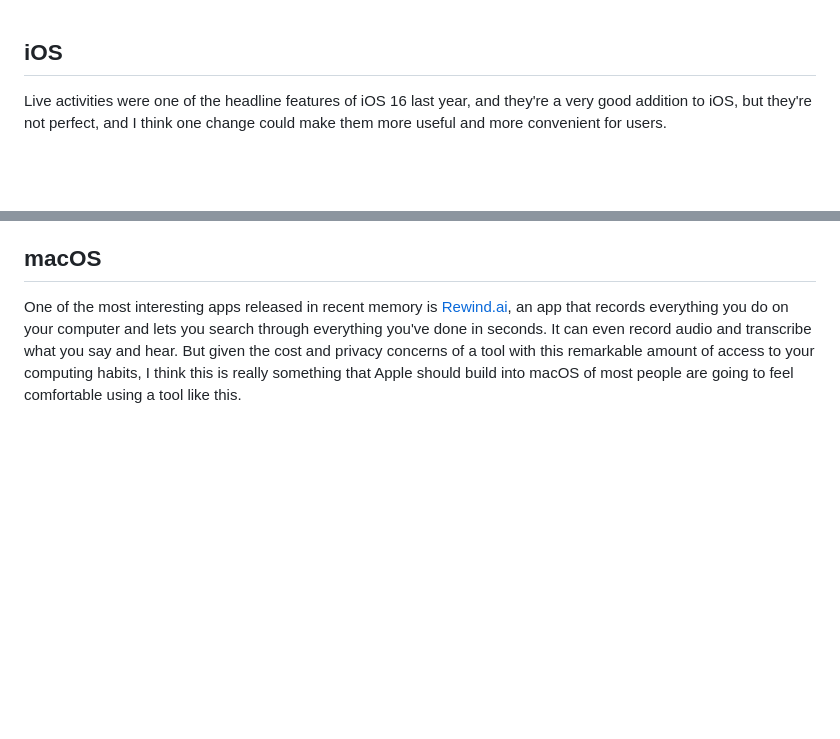
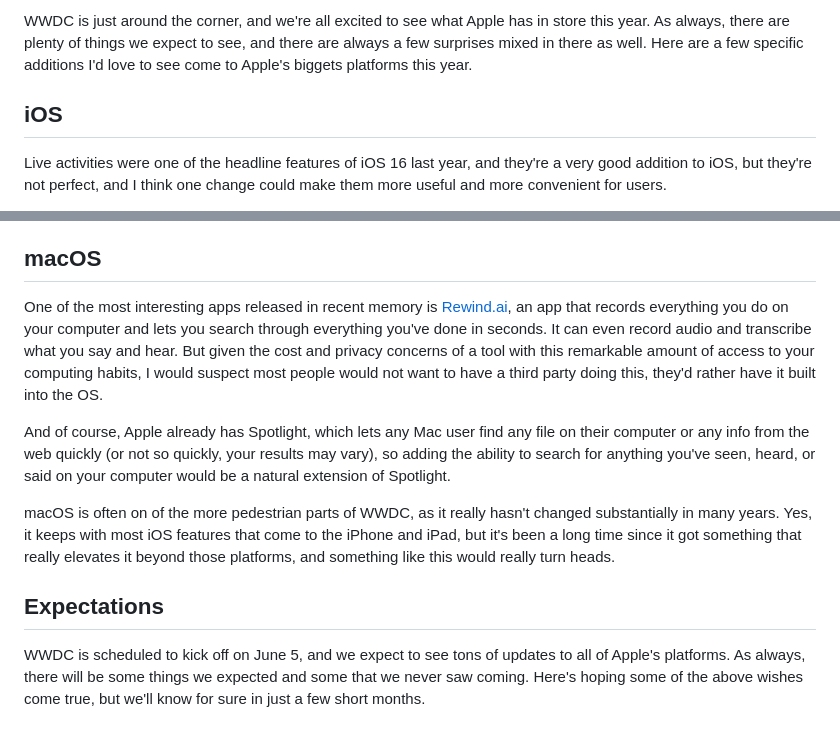
Before and after one commit to mattbirchler/Quick-Reviews-2, a Markdown page: review.md, 2 parts joined by grey strips. Drawn GitHub-style; blank space fills up the shorter version.

Commit message:
Finished the review

```diff
--- a/review.md
+++ b/review.md
@@ -1,3 +1,5 @@
+WWDC is just around the corner, and we're all excited to see what Apple has in store this year. As always, there are plenty of things we expect to see, and there are always a few surprises mixed in there as well. Here are a few specific additions I'd love to see come to Apple's biggets platforms this year.
+
 ## iOS
 
 Live activities were one of the headline features of iOS 16 last year, and they're a very good addition to iOS, but they're not perfect, and I think one change could make them more useful and more convenient for users.
@@ -36,4 +38,12 @@ The first would be to let me end the workout and delete the last X minutes since
 
 ## macOS
 
-One of the most interesting apps released in recent memory is [Rewind.ai](https://www.rewind.ai/), an app that records everything you do on your computer and lets you search through everything you've done in seconds. It can even record audio and transcribe what you say and hear. But given the cost and privacy concerns of a tool with this remarkable amount of access to your computing habits, I think this is really something that Apple should build into macOS of most people are going to feel comfortable using a tool like this.
+One of the most interesting apps released in recent memory is [Rewind.ai](https://www.rewind.ai/), an app that records everything you do on your computer and lets you search through everything you've done in seconds. It can even record audio and transcribe what you say and hear. But given the cost and privacy concerns of a tool with this remarkable amount of access to your computing habits, I would suspect most people would not want to have a third party doing this, they'd rather have it built into the OS.
+
+And of course, Apple already has Spotlight, which lets any Mac user find any file on their computer or any info from the web quickly (or not so quickly, your results may vary), so adding the ability to search for anything you've seen, heard, or said on your computer would be a natural extension of Spotlight.
+
+macOS is often on of the more pedestrian parts of WWDC, as it really hasn't changed substantially in many years. Yes, it keeps with most iOS features that come to the iPhone and iPad, but it's been a long time since it got something that really elevates it beyond those platforms, and something like this would really turn heads.
+
+## Expectations
+
+WWDC is scheduled to kick off on June 5, and we expect to see tons of updates to all of Apple's platforms. As always, there will be some things we expected and some that we never saw coming. Here's hoping some of the above wishes come true, but we'll know for sure in just a few short months.
```
